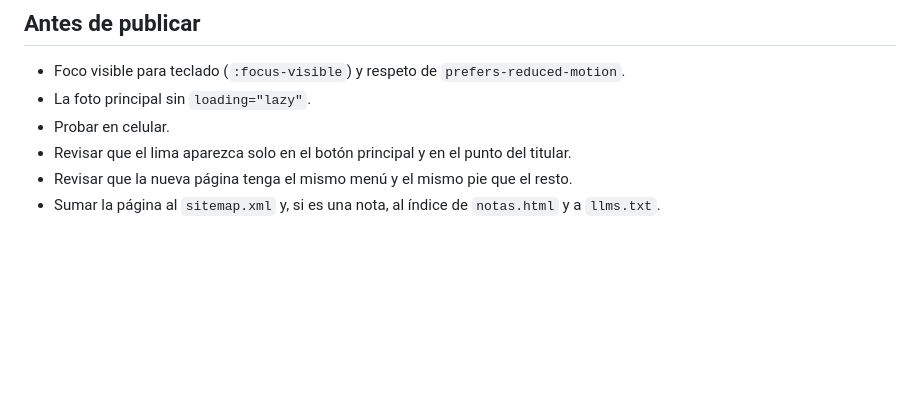
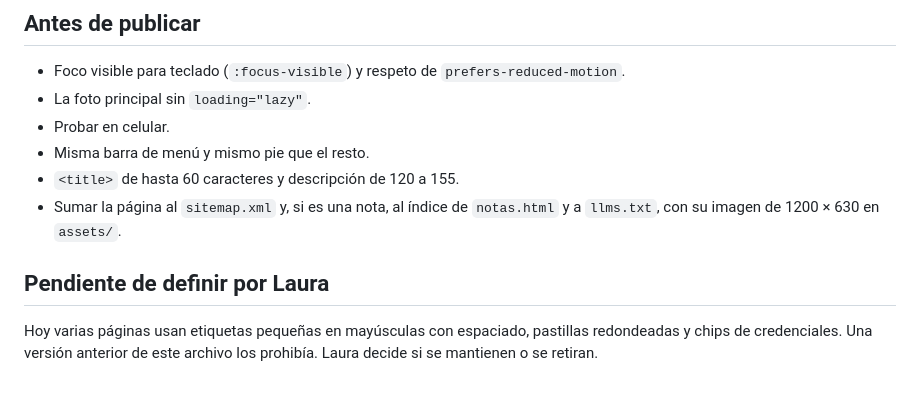
Before and after one commit to lausilvester/onlike, a Markdown page: DISENO.md, the part around one of its changes. Rendered like a GitHub page; blank space fills up the shorter version.

```diff
--- a/DISENO.md
+++ b/DISENO.md
@@ -73,6 +74,10 @@ En `links.html` el botón del Test Turismo va en magenta. Es el único uso del m
 - Foco visible para teclado (`:focus-visible`) y respeto de `prefers-reduced-motion`.
 - La foto principal sin `loading="lazy"`.
 - Probar en celular.
-- Revisar que el lima aparezca solo en el botón principal y en el punto del titular.
-- Revisar que la nueva página tenga el mismo menú y el mismo pie que el resto.
-- Sumar la página al `sitemap.xml` y, si es una nota, al índice de `notas.html` y a `llms.txt`.
+- Misma barra de menú y mismo pie que el resto.
+- `<title>` de hasta 60 caracteres y descripción de 120 a 155.
+- Sumar la página al `sitemap.xml` y, si es una nota, al índice de `notas.html` y a `llms.txt`, con su imagen de 1200 × 630 en `assets/`.
+
+## Pendiente de definir por Laura
+
+Hoy varias páginas usan etiquetas pequeñas en mayúsculas con espaciado, pastillas redondeadas y chips de credenciales. Una versión anterior de este archivo los prohibía. Laura decide si se mantienen o se retiran.
```
Also changed, not shown: other parts of DISENO.md (+34 -33 lines).
